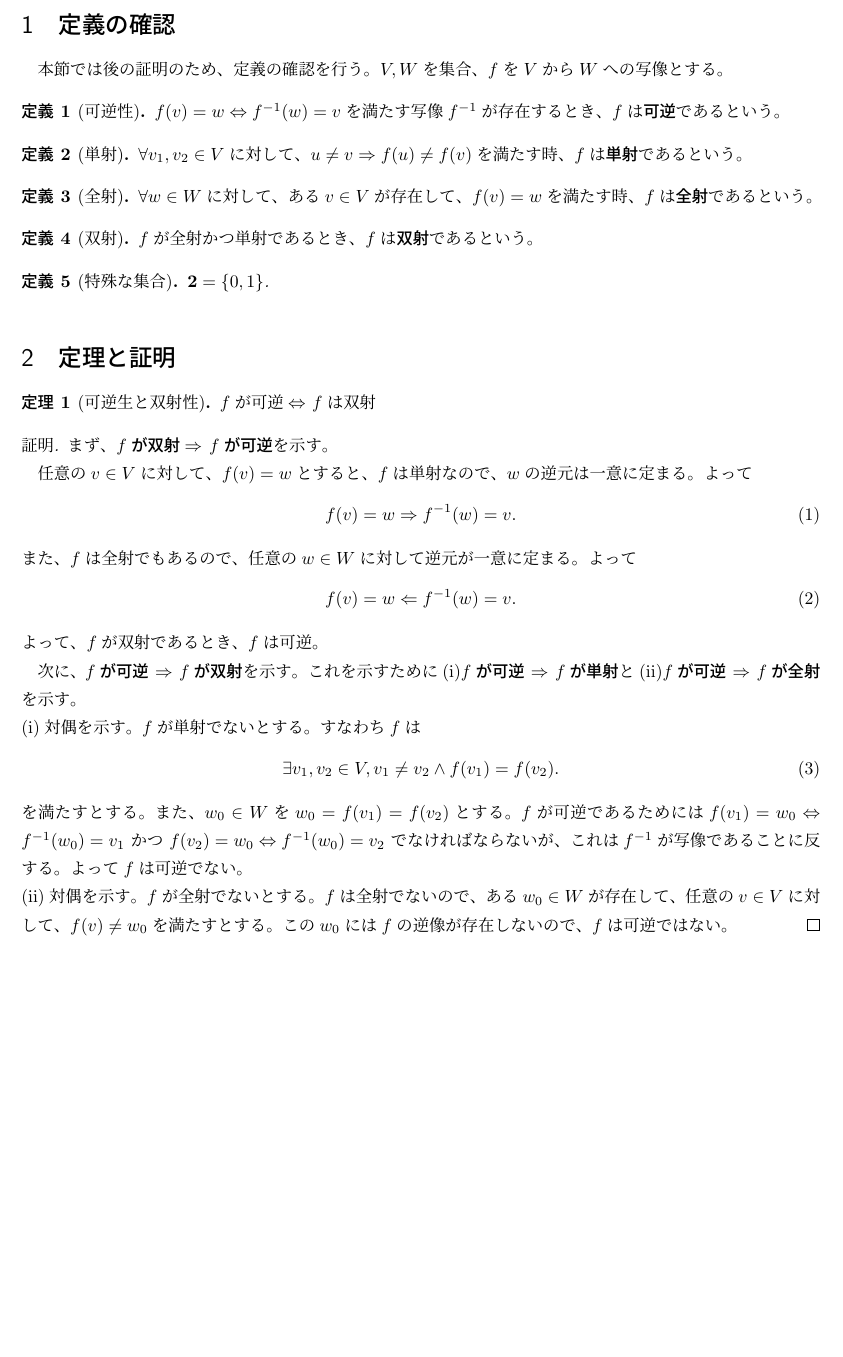
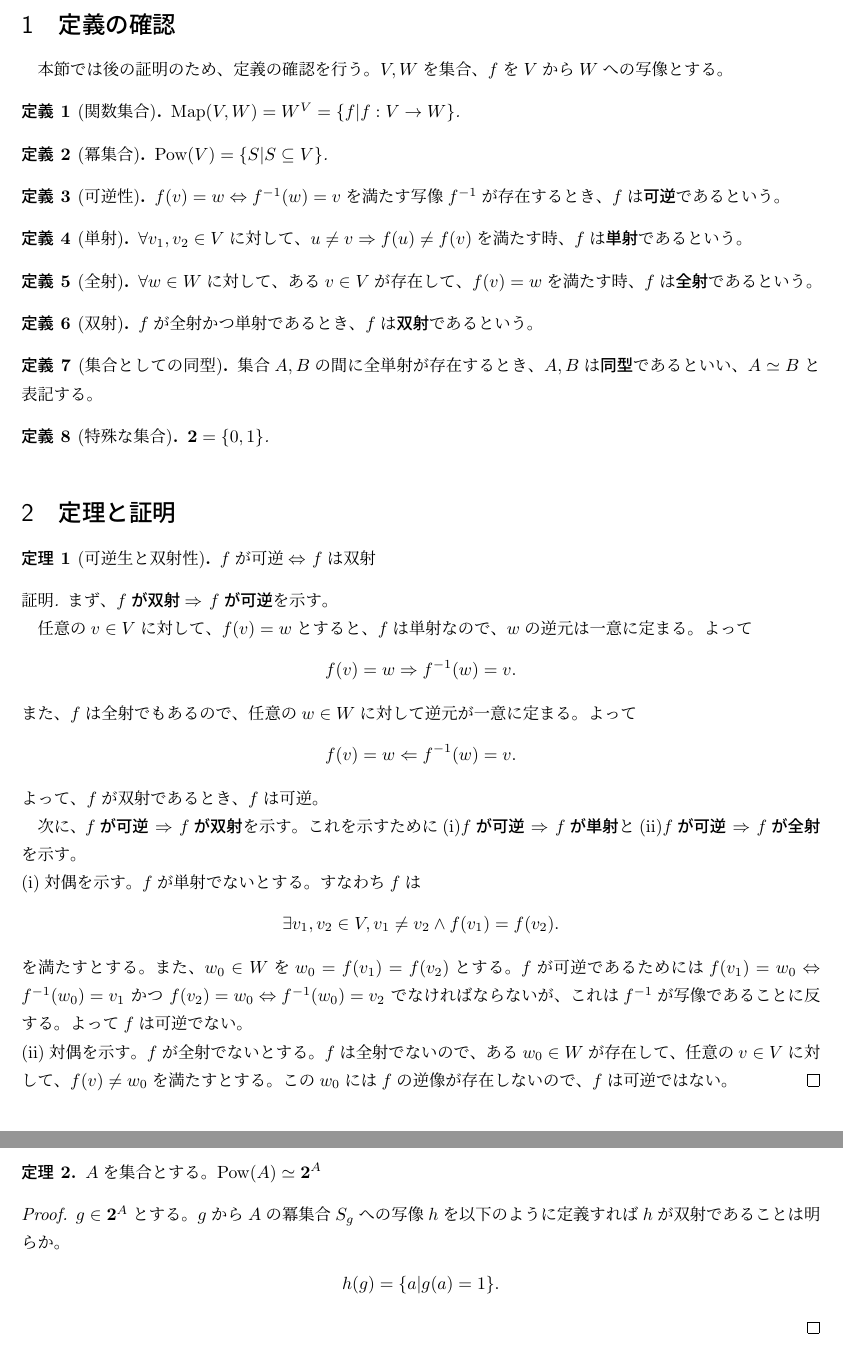
Before and after one commit to g0nta/math, a LaTeX problem sheet (homework.tex): part of the page before the commit and two parts of pages 1 and 2 of 2 after it, the two joined at a grey line, cut so that both start at the same text, the shorter picture padded with empty space. Compiled offline with pLaTeX and dvipdfmx.

Commit message:
add some definitions. add them2 and its proof

```diff
--- a/hage.tex
+++ b/homework.tex
@@ -6,10 +6,22 @@
 \newtheorem{Theorem}{定理}
 \newtheorem{Definition}{定義}
 
+\newcommand{\Pow}{ {\rm Pow} }
+\newcommand{\Map}{ {\rm Map} }
+\newcommand{\2}{ {\bf 2} }
+
 \begin{document}
 \section{定義の確認}
 本節では後の証明のため、定義の確認を行う。
 $V,W$を集合、$f$を$V$から$W$への写像とする。
+\begin{Definition}[関数集合]
+    $\Map(V,W) = W^V = \{f | f:V \rightarrow W\}$.
+\end{Definition}
+
+\begin{Definition}[冪集合]
+    $\Pow(V) = \{S | S \subseteq V \}$.
+\end{Definition}
+
 \begin{Definition}[可逆性]
     $f(v)=w \Leftrightarrow f^{-1}(w)=v$を満たす写像$f^{-1}$が存在するとき、$f$は{\bf 可逆}であるという。
 \end{Definition}
@@ -26,8 +38,12 @@ $V,W$を集合、$f$を$V$から$W$への写像とする。
     $f$が全射かつ単射であるとき、$f$は{\bf 双射}であるという。
 \end{Definition}
 
+\begin{Definition}[集合としての同型]
+    集合$A,B$の間に全単射が存在するとき、$A,B$は{\bf 同型}であるといい、$A \simeq B$と表記する。
+\end{Definition}
+
 \begin{Definition}[特殊な集合]
-    ${\bf 2} = \{0,1\}$.
+    $\2 = \{0,1\}$.
 \end{Definition}
 
 \section{定理と証明}
@@ -39,13 +55,13 @@ $V,W$を集合、$f$を$V$から$W$への写像とする。
 
     任意の$v\in V$に対して、$f(v)=w$とすると、$f$は単射なので、$w$の逆元は一意に定まる。
     よって
-    \begin{align}
+    \begin{align*}
         f(v)=w \Rightarrow f^{-1}(w)=v.
-    \end{align}
+    \end{align*}
     また、$f$は全射でもあるので、任意の$w \in W$に対して逆元が一意に定まる。よって
-    \begin{align}
+    \begin{align*}
         f(v)=w \Leftarrow f^{-1}(w)=v.
-    \end{align}
+    \end{align*}
     よって、$f$が双射であるとき、$f$は可逆。
 
     次に、{\bf $f$が可逆 $\Rightarrow$ $f$が双射}
@@ -55,9 +71,9 @@ $V,W$を集合、$f$を$V$から$W$への写像とする。
     (ii){\bf $f$が可逆 $\Rightarrow$ $f$が全射}
     を示す。\\
     (i)対偶を示す。$f$が単射でないとする。すなわち$f$は
-    \begin{align}
+    \begin{align*}
         \exists v_1, v_2 \in V, v_1 \neq v_2 \land f(v_1)=f(v_2).
-    \end{align}
+    \end{align*}
     を満たすとする。また、$w_0 \in W$を$w_0 = f(v_1)=f(v_2)$とする。
     $f$が可逆であるためには
     $f(v_1)=w_0 \Leftrightarrow f^{-1}(w_0)=v_1$ かつ $f(v_2)=w_0 \Leftrightarrow f^{-1}(w_0)=v_2$
@@ -67,4 +83,13 @@ $V,W$を集合、$f$を$V$から$W$への写像とする。
     この$w_0$には$f$の逆像が存在しないので、$f$は可逆ではない。
 \end{proof}
 
+\begin{Theorem}
+    $A$を集合とする。$\Pow(A) \simeq {\2}^A$
+\end{Theorem}
+\begin{proof}
+    $g \in {\2}^A$とする。$g$から$A$の冪集合$S_g$への写像$h$を以下のように定義すれば$h$が双射であることは明らか。
+    \begin{align*}
+        h(g) = \{ a | g(a)=1 \}.
+    \end{align*}
+\end{proof}
 \end{document}
```
